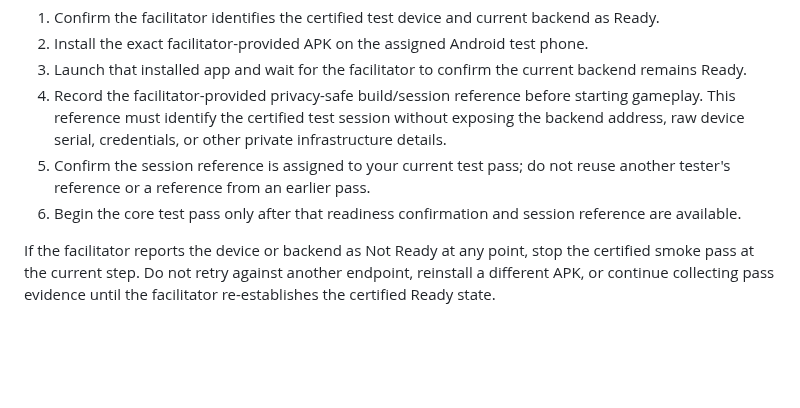
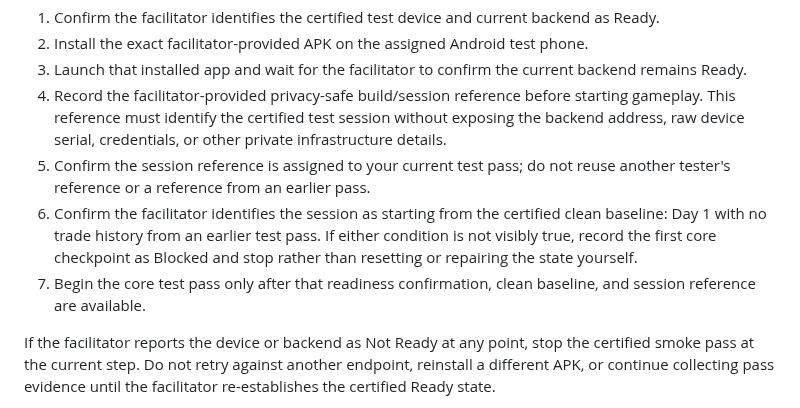
Before and after one commit to krk344-prog/nhl-gm-game, a Markdown page: docs/alpha_testing_guide.md, the part around the change. GitHub-like rendering; blank space fills up the shorter version.

Commit message:
docs: require clean baseline for alpha smoke

```diff
--- a/docs/alpha_testing_guide.md
+++ b/docs/alpha_testing_guide.md
@@ -9,7 +9,8 @@ For the controlled 3–5 person Technical Alpha, use only the facilitator-provid
 3. Launch that installed app and wait for the facilitator to confirm the current backend remains Ready.
 4. Record the facilitator-provided privacy-safe build/session reference before starting gameplay. This reference must identify the certified test session without exposing the backend address, raw device serial, credentials, or other private infrastructure details.
 5. Confirm the session reference is assigned to your current test pass; do not reuse another tester's reference or a reference from an earlier pass.
-6. Begin the core test pass only after that readiness confirmation and session reference are available.
+6. Confirm the facilitator identifies the session as starting from the certified clean baseline: Day 1 with no trade history from an earlier test pass. If either condition is not visibly true, record the first core checkpoint as Blocked and stop rather than resetting or repairing the state yourself.
+7. Begin the core test pass only after that readiness confirmation, clean baseline, and session reference are available.
 
 If the facilitator reports the device or backend as Not Ready at any point, stop the certified smoke pass at the current step. Do not retry against another endpoint, reinstall a different APK, or continue collecting pass evidence until the facilitator re-establishes the certified Ready state.
 
```
